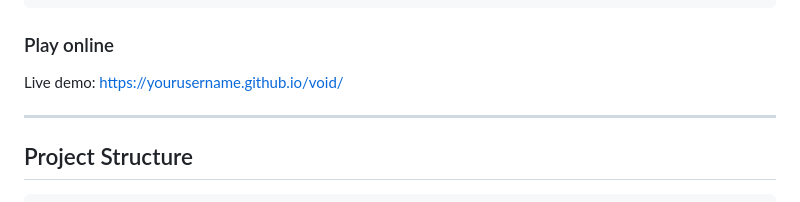
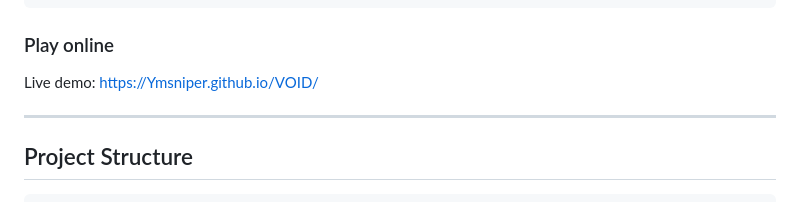
Before and after one commit to Ymsniper/VOID, a Markdown page: README.md, the part around the change. GitHub-like rendering.

Commit message:
Update live demo link to correct case sensitivity

```diff
--- a/README.md
+++ b/README.md
@@ -46,7 +46,7 @@ open index.html
 
 ### Play online
 
-Live demo: [https://yourusername.github.io/void/](https://ymsniper.github.io/VOID/)
+Live demo: [https://Ymsniper.github.io/VOID/](https://ymsniper.github.io/VOID/)
 
 ---
 
```
